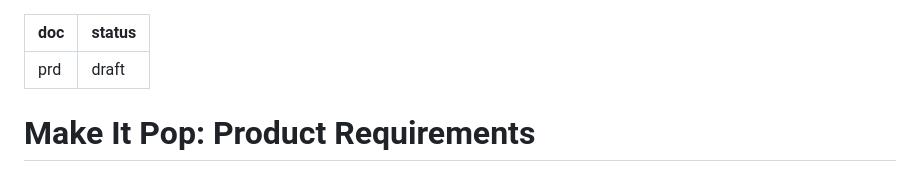
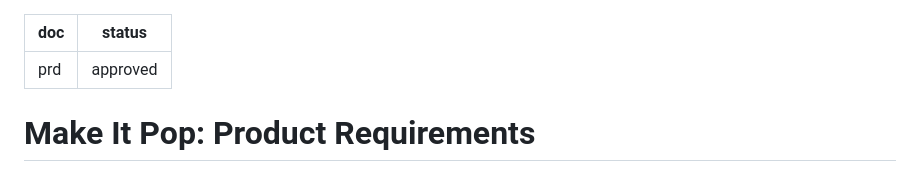
Before and after one commit to designerajitrawat-ux/build-with-ai-basics, a Markdown page: devpost/prd.md, the part around the change. GitHub-like rendering.

```diff
--- a/devpost/prd.md
+++ b/devpost/prd.md
@@ -1,6 +1,6 @@
 ---
 doc: prd
-status: draft
+status: approved
 ---
 
 # Make It Pop: Product Requirements
```
Also changed, not shown: devpost/checklist.md (+1 -1 lines), devpost/spec.md (+1 -1 lines).
